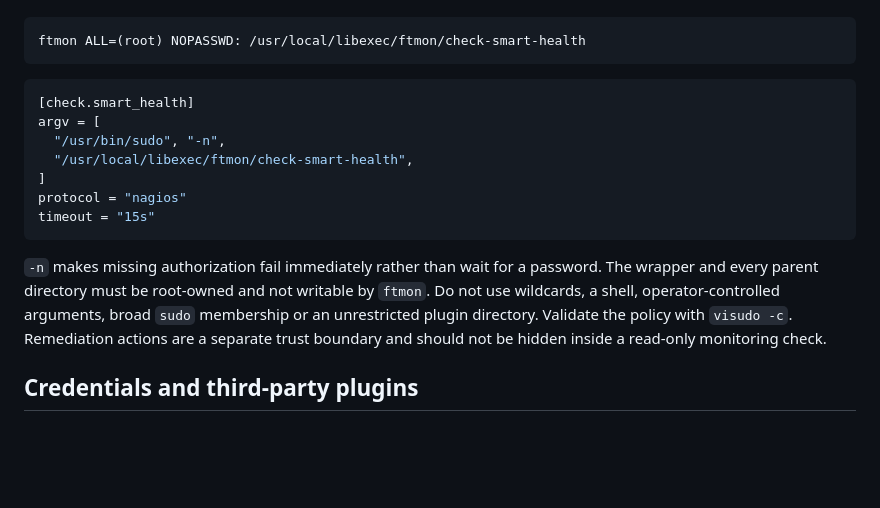
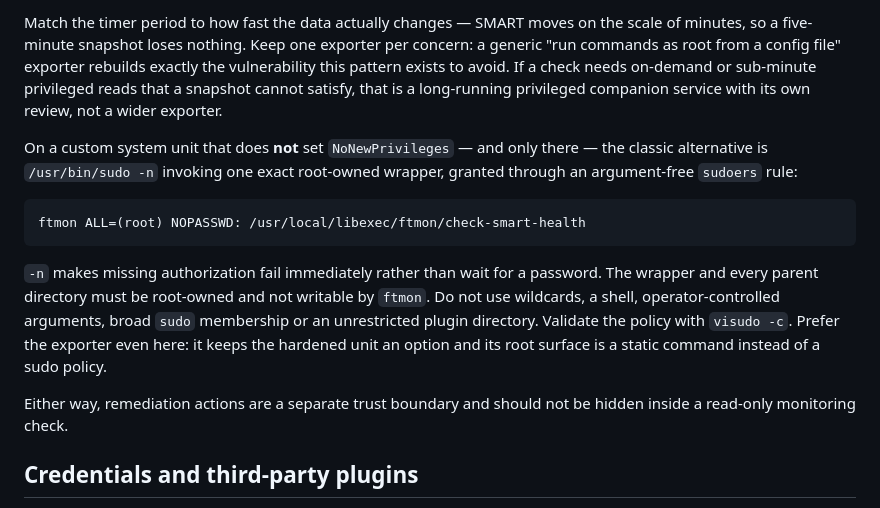
Before and after one commit to dannysheehan/ftmon, a Markdown page: docs/external-checks.md, the part around one of its changes. Rendered like a GitHub page; blank space fills up the shorter version.

````diff
--- a/docs/external-checks.md
+++ b/docs/external-checks.md
@@ -185,24 +286,29 @@ exact wrapper through `sudoers`:
+Match the timer period to how fast the data actually changes — SMART moves on
+the scale of minutes, so a five-minute snapshot loses nothing. Keep one
+exporter per concern: a generic "run commands as root from a config file"
+exporter rebuilds exactly the vulnerability this pattern exists to avoid. If a
+check needs on-demand or sub-minute privileged reads that a snapshot cannot
+satisfy, that is a long-running privileged companion service with its own
+review, not a wider exporter.
+
+On a custom system unit that does **not** set `NoNewPrivileges` — and only
+there — the classic alternative is `/usr/bin/sudo -n` invoking one exact
+root-owned wrapper, granted through an argument-free `sudoers` rule:
 
 ```sudoers
 ftmon ALL=(root) NOPASSWD: /usr/local/libexec/ftmon/check-smart-health
-```
-
-```toml
-[check.smart_health]
-argv = [
-  "/usr/bin/sudo", "-n",
-  "/usr/local/libexec/ftmon/check-smart-health",
-]
-protocol = "nagios"
-timeout = "15s"
 ```
 
 `-n` makes missing authorization fail immediately rather than wait for a
 password. The wrapper and every parent directory must be root-owned and not
 writable by `ftmon`. Do not use wildcards, a shell, operator-controlled
 arguments, broad `sudo` membership or an unrestricted plugin directory.
-Validate the policy with `visudo -c`. Remediation actions are a separate trust
-boundary and should not be hidden inside a read-only monitoring check.
+Validate the policy with `visudo -c`. Prefer the exporter even here: it keeps
+the hardened unit an option and its root surface is a static command instead
+of a sudo policy.
+
+Either way, remediation actions are a separate trust boundary and should not
+be hidden inside a read-only monitoring check.
 
 ## Credentials and third-party plugins
 
````
Also changed, not shown: other parts of docs/external-checks.md (+104 -3 lines), docs/check-authoring.md (+7 -4 lines), 1 other file.
